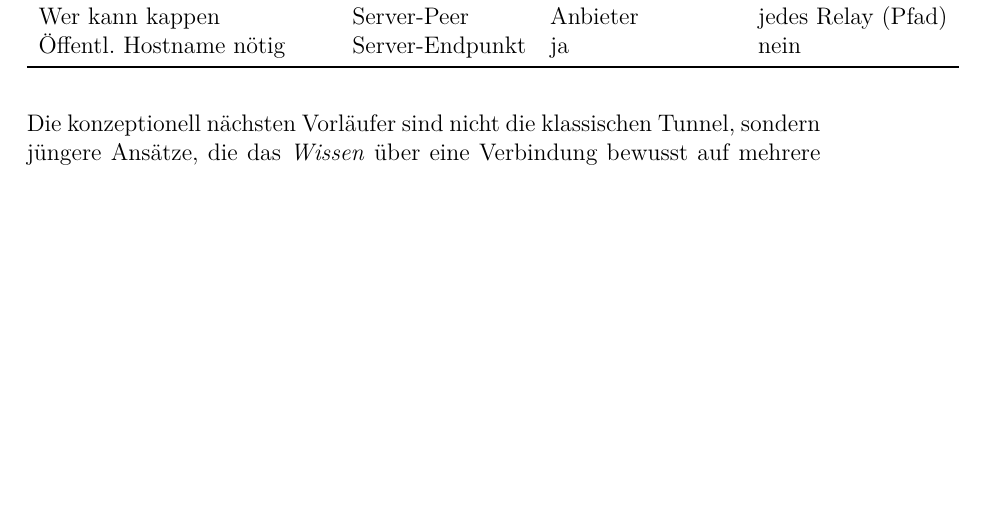
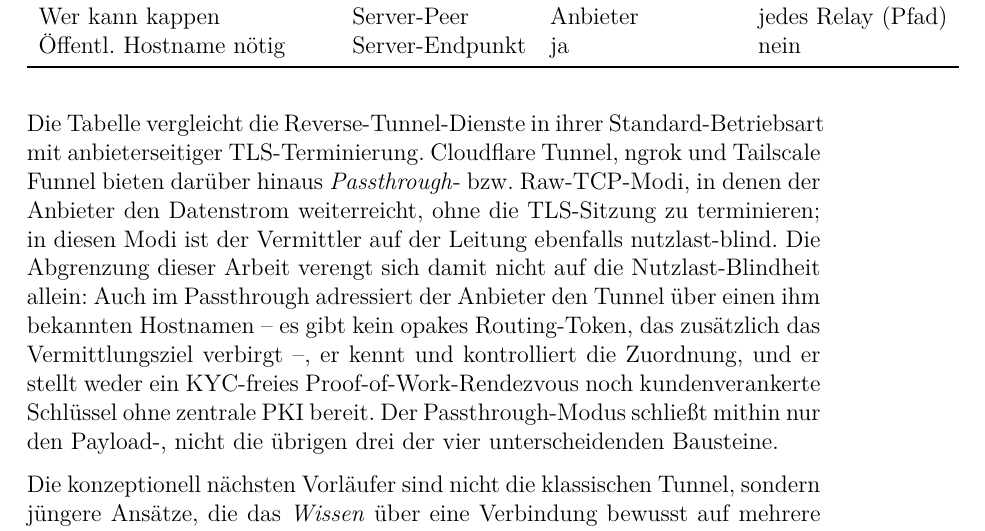
Before and after one commit to scimbe/claude-tunnel, a LaTeX thesis (docs/thesis/thesis.tex, which reads docs/thesis/chapters/relatedwork.tex): part of page 21 of 64 before the commit and part of page 21 of 65 after it, cut so that both start at the same text, the shorter picture padded with empty space. Compiled offline with pdfLaTeX.

Commit message:
docs(thesis): #70 T70.3 — situate the tools' passthrough/raw-TCP modes; completes #70
Gap #3: the §3.5 comparison table judged Cloudflare Tunnel/ngrok/Tailscale Funnel only in
their default TLS-terminating mode, but all three also offer passthrough/raw-TCP modes that
would themselves be payload-blind — leaving the differentiation open exactly there.

relatedwork.tex §3.5 gains a paragraph after the table that names this honestly: in a
passthrough/raw-TCP mode the provider forwards without terminating TLS and is thus
payload-blind on the wire too. But the differentiation still holds — even in passthrough the
provider addresses the tunnel by a hostname it knows (no opaque routing token hiding the
destination), controls the mapping, and offers neither a KYC-free PoW rendezvous nor
customer-anchored keys without a central PKI. Passthrough closes only the payload building
block, not the other three of the four.

Gate (thesis-build.sh): latexmk exit 0, 0 undefined references, 0 errors, 65 pages.

Completes #70: all three real gaps are now addressed — PQC named (T70.1), the nearest
comparators cited (T70.2, Ockam/Nebula/Headscale-DERP), and the passthrough modes situated
(this). Marking fix-ready.

Co-Authored-By: Claude Opus 4.8 <noreply@anthropic.com>
Claude-Session: https://claude.ai/code/session_01TWNQVzYqWaWG8nB9JL6He3

```diff
--- a/docs/thesis/chapters/relatedwork.tex
+++ b/docs/thesis/chapters/relatedwork.tex
@@ -153,6 +153,19 @@ Wer kann kappen & Server-Peer & Anbieter & jedes Relay (Pfad) \\
 \end{tabular}
 \end{table}
 
+Die Tabelle vergleicht die Reverse-Tunnel-Dienste in ihrer Standard-Betriebsart mit
+anbieterseitiger TLS-Terminierung. Cloudflare Tunnel, ngrok und Tailscale Funnel
+bieten darüber hinaus \emph{Passthrough}- bzw.\ Raw-TCP-Modi, in denen der Anbieter
+den Datenstrom weiterreicht, ohne die TLS-Sitzung zu terminieren; in diesen Modi ist
+der Vermittler auf der Leitung ebenfalls nutzlast-blind. Die Abgrenzung dieser Arbeit
+verengt sich damit nicht auf die Nutzlast-Blindheit allein: Auch im Passthrough
+adressiert der Anbieter den Tunnel über einen ihm bekannten Hostnamen -- es gibt kein
+opakes Routing-Token, das zusätzlich das Vermittlungsziel verbirgt --, er kennt und
+kontrolliert die Zuordnung, und er stellt weder ein KYC-freies
+Proof-of-Work-Rendezvous noch kundenverankerte Schlüssel ohne zentrale PKI bereit. Der
+Passthrough-Modus schließt mithin nur den Payload-, nicht die übrigen drei der vier
+unterscheidenden Bausteine.
+
 Die konzeptionell nächsten Vorläufer sind nicht die klassischen Tunnel, sondern
 jüngere Ansätze, die das \emph{Wissen} über eine Verbindung bewusst auf mehrere
 Parteien aufteilen. Oblivious HTTP~\cite{rfc9458} trennt den Anfrageinhalt von
```
Also changed, not shown: docs/planning/v1-first-task-packets.md (+9 -2 lines), docs/thesis/thesis.pdf.
